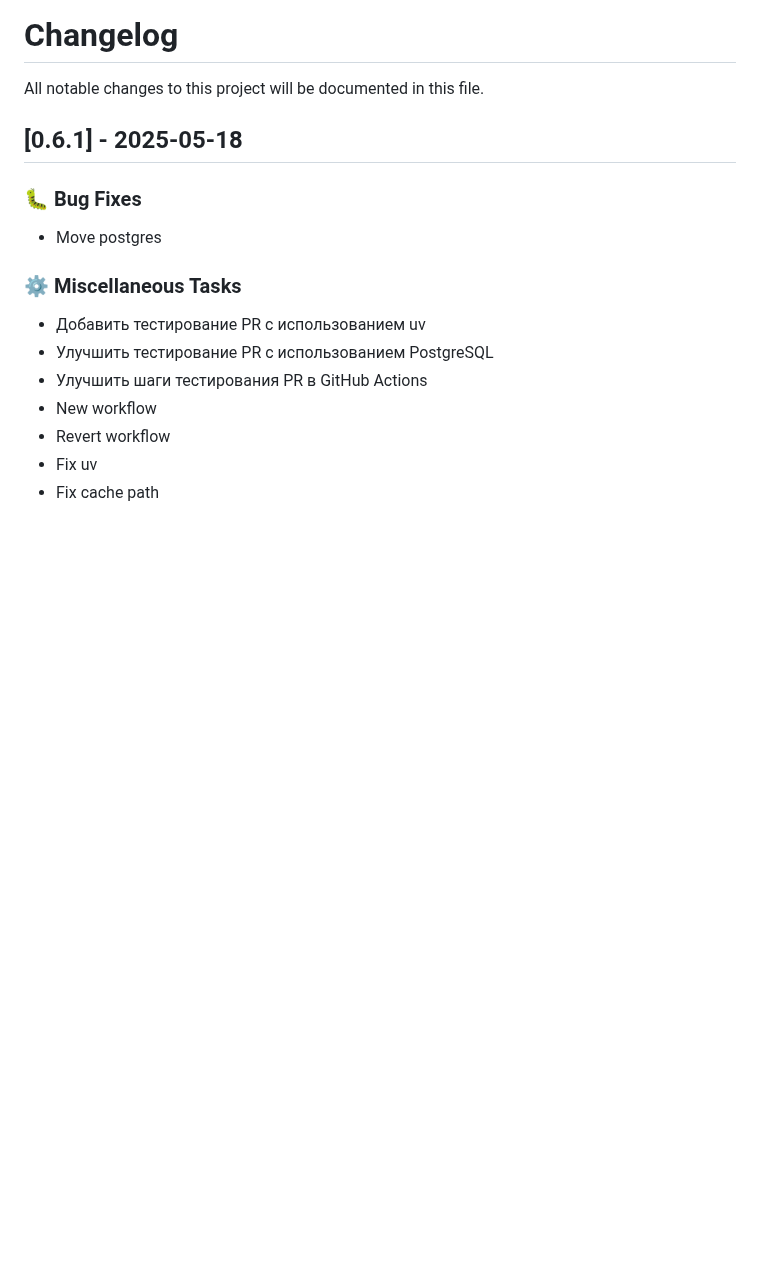
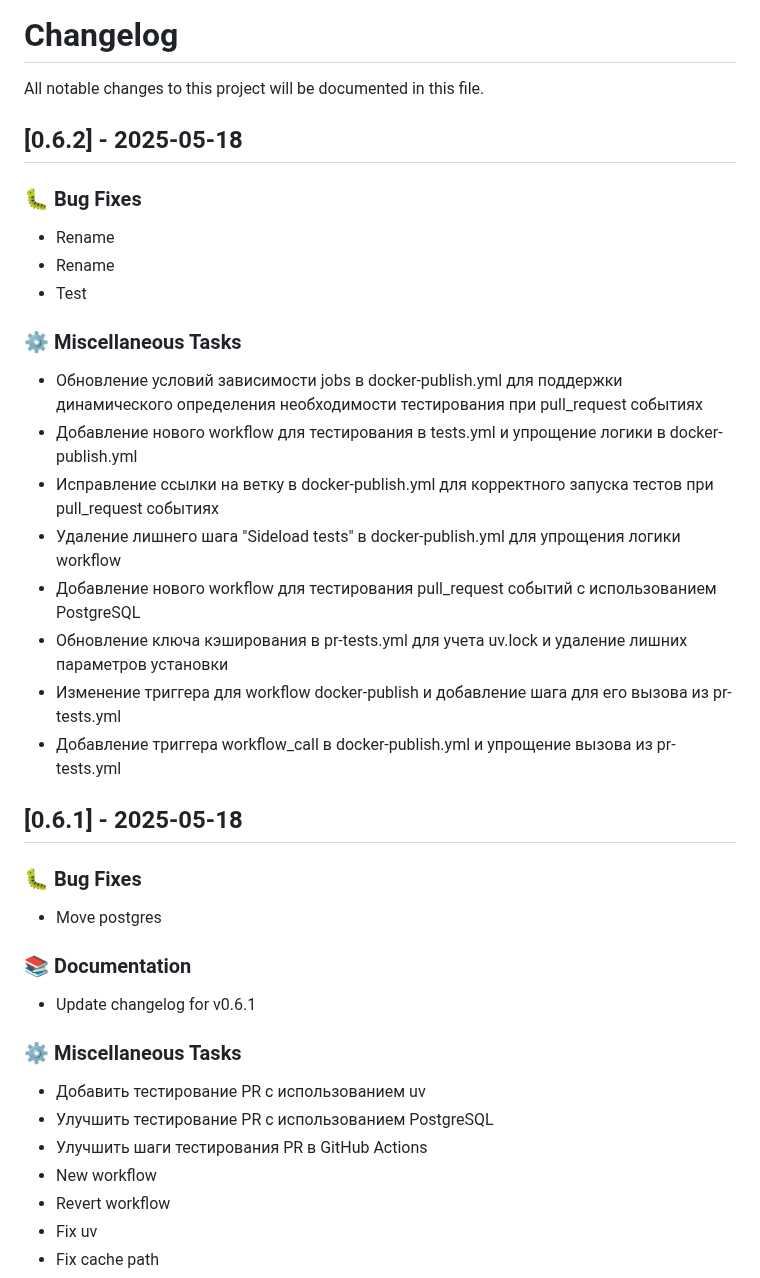
Before and after one commit to disafronov/sloths-inventory, a Markdown page: CHANGELOG.md, the part around the change. Rendered like a GitHub page; blank space fills up the shorter version.

Commit message:
docs: update changelog for v0.6.2
Signed-off-by: disafronov <disafronov@users.noreply.github.com>

```diff
--- a/CHANGELOG.md
+++ b/CHANGELOG.md
@@ -1,12 +1,35 @@
 # Changelog
 
 All notable changes to this project will be documented in this file.
+
+## [0.6.2] - 2025-05-18
+
+### 🐛 Bug Fixes
+
+- Rename
+- Rename
+- Test
+
+### ⚙️ Miscellaneous Tasks
+
+- Обновление условий зависимости jobs в docker-publish.yml для поддержки динамического определения необходимости тестирования при pull_request событиях
+- Добавление нового workflow для тестирования в tests.yml и упрощение логики в docker-publish.yml
+- Исправление ссылки на ветку в docker-publish.yml для корректного запуска тестов при pull_request событиях
+- Удаление лишнего шага "Sideload tests" в docker-publish.yml для упрощения логики workflow
+- Добавление нового workflow для тестирования pull_request событий с использованием PostgreSQL
+- Обновление ключа кэширования в pr-tests.yml для учета uv.lock и удаление лишних параметров установки
+- Изменение триггера для workflow docker-publish и добавление шага для его вызова из pr-tests.yml
+- Добавление триггера workflow_call в docker-publish.yml и упрощение вызова из pr-tests.yml
 
 ## [0.6.1] - 2025-05-18
 
 ### 🐛 Bug Fixes
 
 - Move postgres
+
+### 📚 Documentation
+
+- Update changelog for v0.6.1
 
 ### ⚙️ Miscellaneous Tasks
 
```
